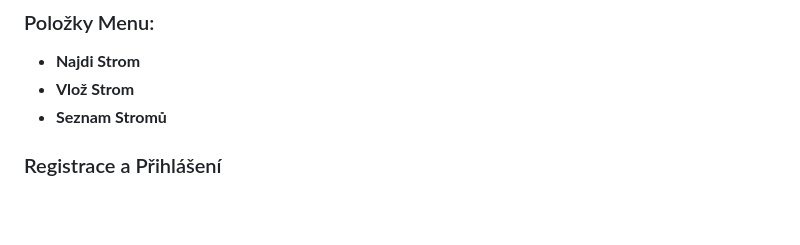
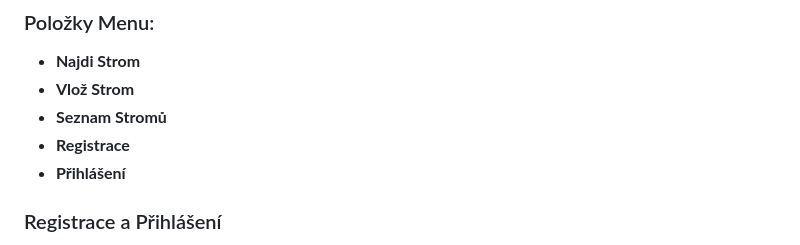
Before and after one commit to RoseeAnn80/codeSchool, a Markdown page: README.md, the part around the change. Drawn GitHub-style; blank space fills up the shorter version.

Commit message:
Update README.md
Projektová dokumentace

```diff
--- a/README.md
+++ b/README.md
@@ -74,6 +74,8 @@ CREATE TABLE stromy (
 - **Najdi Strom**
 - **Vlož Strom**
 - **Seznam Stromů**
+- **Registrace**
+- **Přihlášení**
 
 ### Registrace a Přihlášení
 
```
